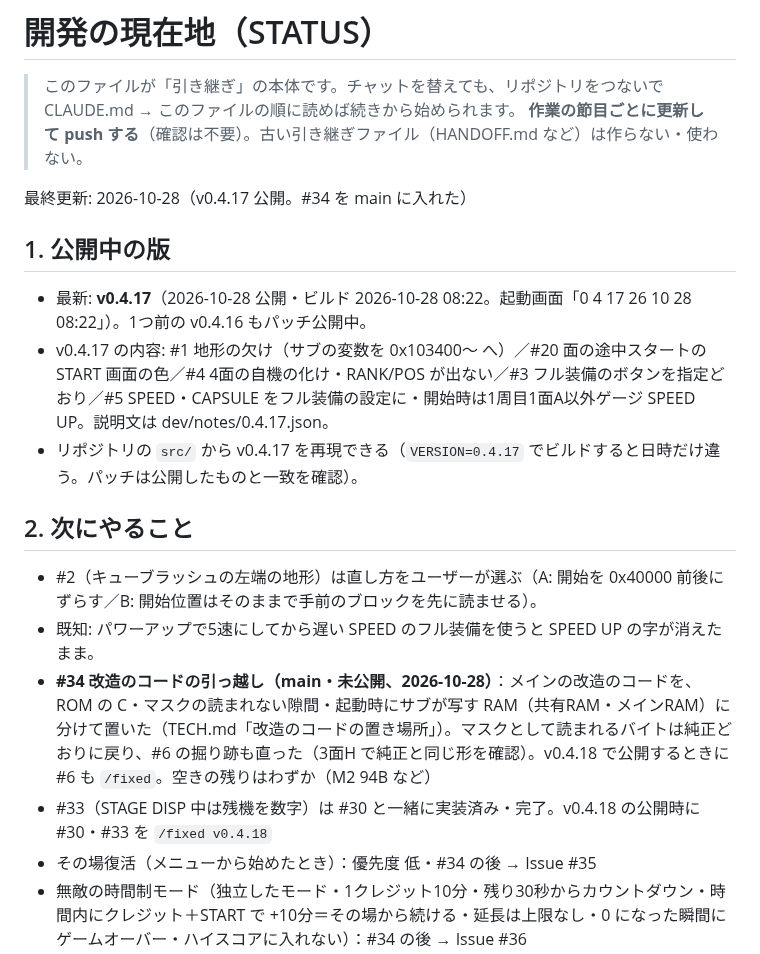
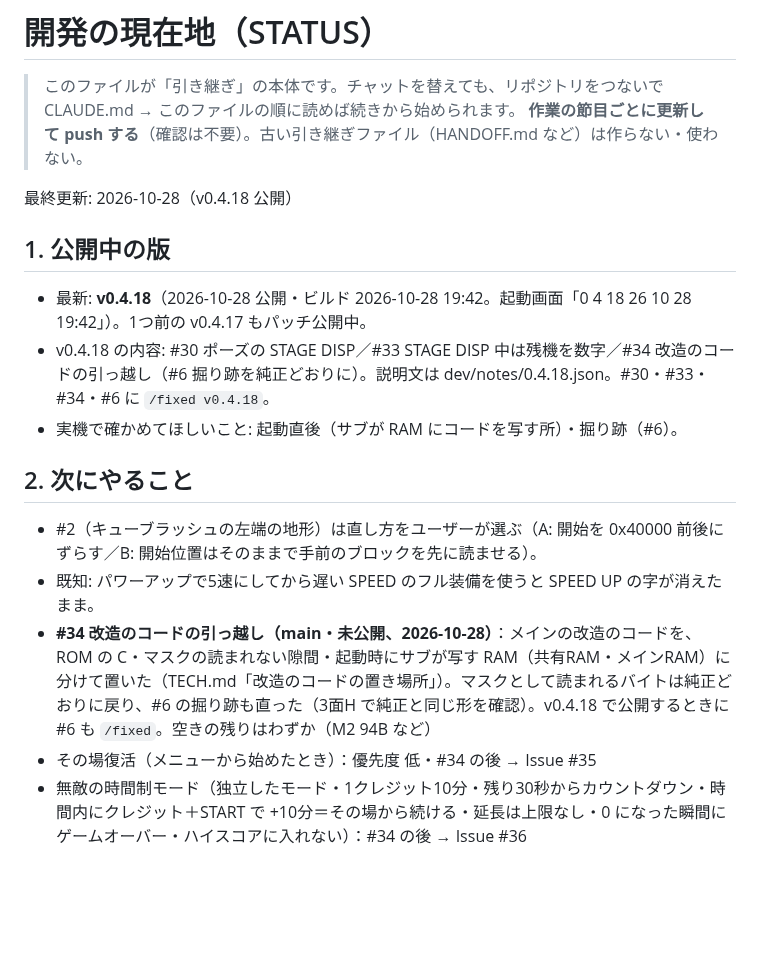
Before and after one commit to alamone/gradius3, a Markdown page: dev/STATUS.md, the part around the change. Rendered like a GitHub page; blank space fills up the shorter version.

Commit message:
v0.4.18 公開・STATUS 更新
Co-Authored-By: Claude Opus 5.5 <noreply@anthropic.com>
Claude-Session: https://claude.ai/code/session_01EZ6TdqvZGxkiaAkHqBdRd4

```diff
--- a/dev/STATUS.md
+++ b/dev/STATUS.md
@@ -3,20 +3,19 @@
 > このファイルが「引き継ぎ」の本体です。チャットを替えても、リポジトリをつないで CLAUDE.md → このファイルの順に読めば続きから始められます。
 > **作業の節目ごとに更新して push する**（確認は不要）。古い引き継ぎファイル（HANDOFF.md など）は作らない・使わない。
 
-最終更新: 2026-10-28（v0.4.17 公開。#34 を main に入れた）
+最終更新: 2026-10-28（v0.4.18 公開）
 
 ## 1. 公開中の版
 
-- 最新: **v0.4.17**（2026-10-28 公開・ビルド 2026-10-28 08:22。起動画面「0 4 17  26 10 28 08:22」）。1つ前の v0.4.16 もパッチ公開中。
-- v0.4.17 の内容: #1 地形の欠け（サブの変数を 0x103400〜 へ）／#20 面の途中スタートの START 画面の色／#4 4面の自機の化け・RANK/POS が出ない／#3 フル装備のボタンを指定どおり／#5 SPEED・CAPSULE をフル装備の設定に・開始時は1周目1面A以外ゲージ SPEED UP。説明文は dev/notes/0.4.17.json。
-- リポジトリの `src/` から v0.4.17 を再現できる（`VERSION=0.4.17` でビルドすると日時だけ違う。パッチは公開したものと一致を確認）。
+- 最新: **v0.4.18**（2026-10-28 公開・ビルド 2026-10-28 19:42。起動画面「0 4 18  26 10 28 19:42」）。1つ前の v0.4.17 もパッチ公開中。
+- v0.4.18 の内容: #30 ポーズの STAGE DISP／#33 STAGE DISP 中は残機を数字／#34 改造のコードの引っ越し（#6 掘り跡を純正どおりに）。説明文は dev/notes/0.4.18.json。#30・#33・#34・#6 に `/fixed v0.4.18`。
+- 実機で確かめてほしいこと: 起動直後（サブが RAM にコードを写す所）・掘り跡（#6）。
 
 ## 2. 次にやること
 
 - #2（キューブラッシュの左端の地形）は直し方をユーザーが選ぶ（A: 開始を 0x40000 前後にずらす／B: 開始位置はそのままで手前のブロックを先に読ませる）。
 - 既知: パワーアップで5速にしてから遅い SPEED のフル装備を使うと SPEED UP の字が消えたまま。
 - **#34 改造のコードの引っ越し（main・未公開、2026-10-28）**：メインの改造のコードを、ROM の C・マスクの読まれない隙間・起動時にサブが写す RAM（共有RAM・メインRAM）に分けて置いた（TECH.md「改造のコードの置き場所」）。マスクとして読まれるバイトは純正どおりに戻り、#6 の掘り跡も直った（3面H で純正と同じ形を確認）。v0.4.18 で公開するときに #6 も `/fixed`。空きの残りはわずか（M2 94B など）
-- #33（STAGE DISP 中は残機を数字）は #30 と一緒に実装済み・完了。v0.4.18 の公開時に #30・#33 を `/fixed v0.4.18`
 - その場復活（メニューから始めたとき）：優先度 低・#34 の後 → Issue #35
 - 無敵の時間制モード（独立したモード・1クレジット10分・残り30秒からカウントダウン・時間内にクレジット＋START で +10分＝その場から続ける・延長は上限なし・0 になった瞬間にゲームオーバー・ハイスコアに入れない）：#34 の後 → Issue #36
 - 改造プレイ中は 2P START を効かなくする案 → **保留**（その場復活で 2P 同時プレイをしたい希望があるため）→ Issue #37
```
